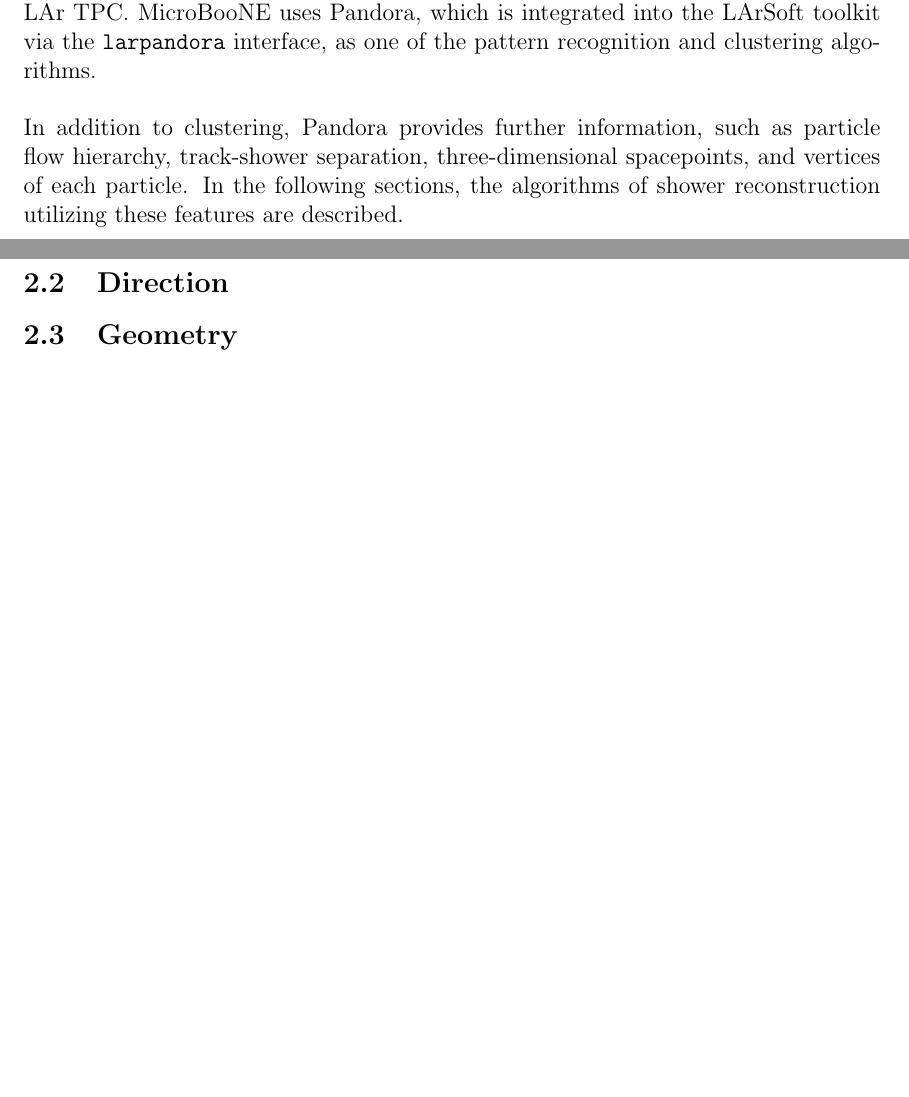
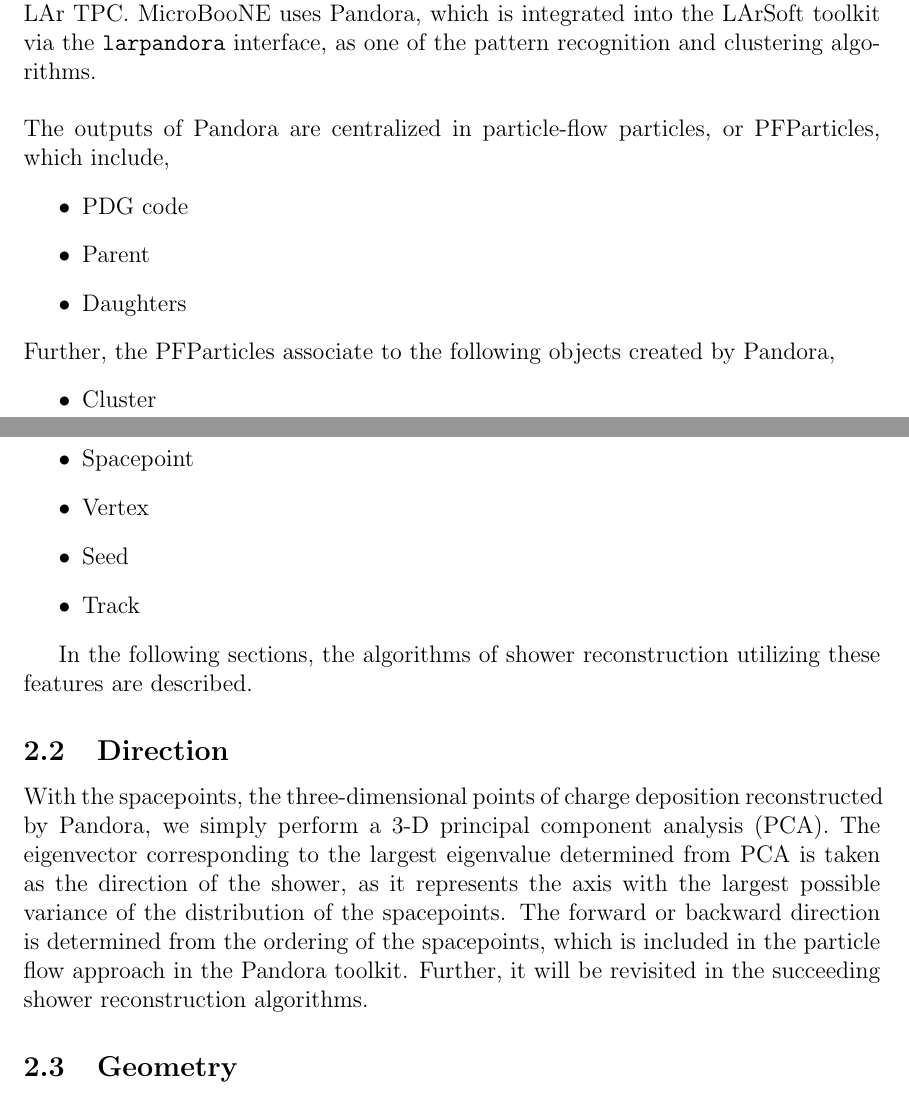
Before and after one commit to yuntsebaryon/PandoraShowerRecoNote, a LaTeX document (tex/main.tex, which reads tex/reco.tex): two parts of pages 1 and 2 of 2, joined at a grey line, cut so that both start at the same text, the shorter picture padded with empty space. Compiled offline with pdfLaTeX.

Commit message:
add more

```diff
--- a/tex/reco.tex
+++ b/tex/reco.tex
@@ -13,15 +13,40 @@
 via the \texttt{larpandora} interface,
 as one of the pattern recognition and clustering algorithms. \\
 \\
-In addition to clustering, Pandora provides further information, such
-as particle flow hierarchy, track-shower separation, three-dimensional
-spacepoints, and vertices of each particle.
+% Concept of PFParticle
+The outputs of Pandora are centralized in particle-flow particles,
+or PFParticles, which include,
+\begin{itemize}
+\item PDG code
+\item Parent
+\item Daughters
+\end{itemize}
+Further, the PFParticles associate to the following objects created
+by Pandora,
+\begin{itemize}
+\item Cluster
+\item Spacepoint
+\item Vertex
+\item Seed
+\item Track
+\end{itemize}
+
 In the following sections, the algorithms of shower reconstruction
 utilizing these features are described.
 
 % -----------------------------------------------------------------------
 \subsection{Direction}
 
+With the spacepoints, the three-dimensional points of charge deposition
+reconstructed by Pandora, we simply perform a 3-D principal component
+analysis (PCA).
+The eigenvector corresponding to the largest eigenvalue determined from
+PCA is taken as the direction of the shower, as it represents the axis
+with the largest possible variance of the distribution of the spacepoints.
+The forward or backward direction is determined from the ordering of
+the spacepoints, which is included in the particle flow approach in
+the Pandora toolkit.  Further, it will be revisited in the succeeding
+shower reconstruction algorithms.
 
 % -----------------------------------------------------------------------
 \subsection{Geometry}
```
